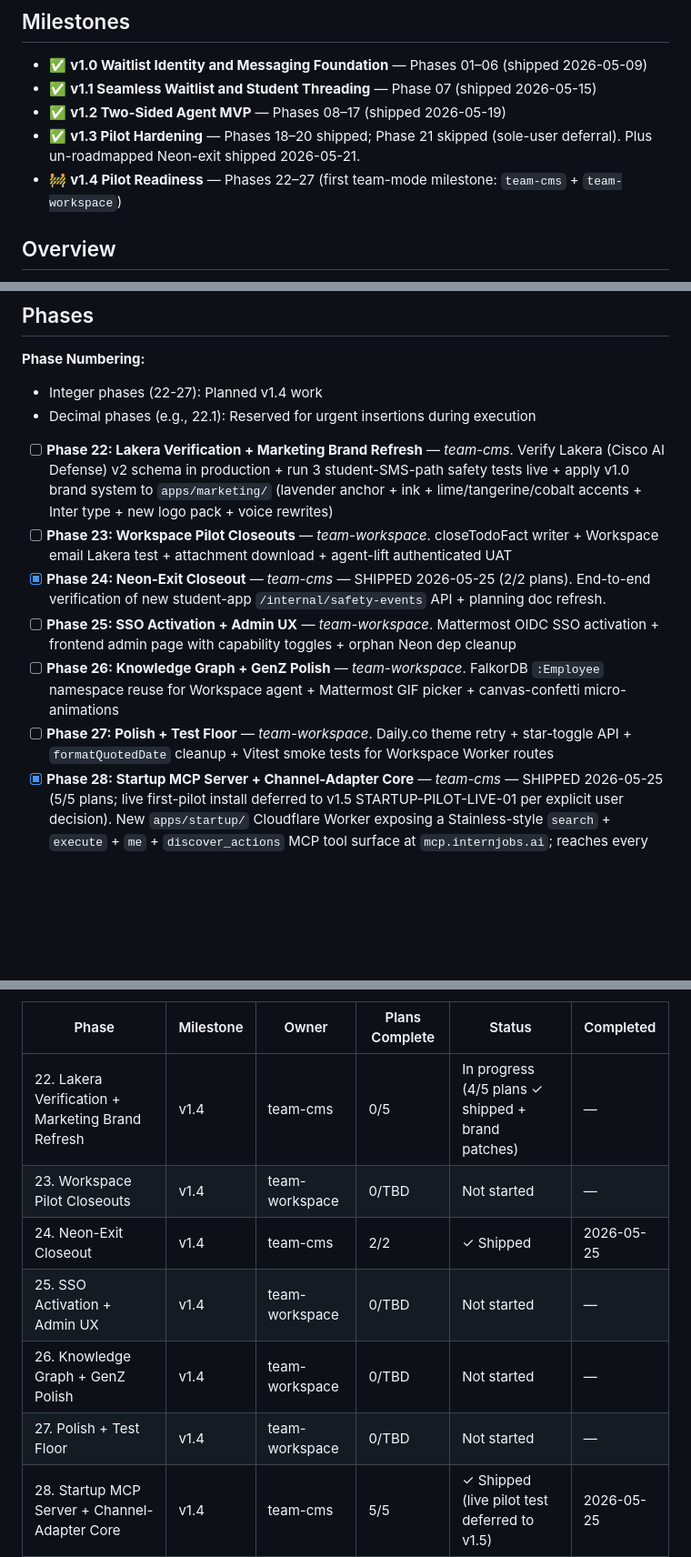
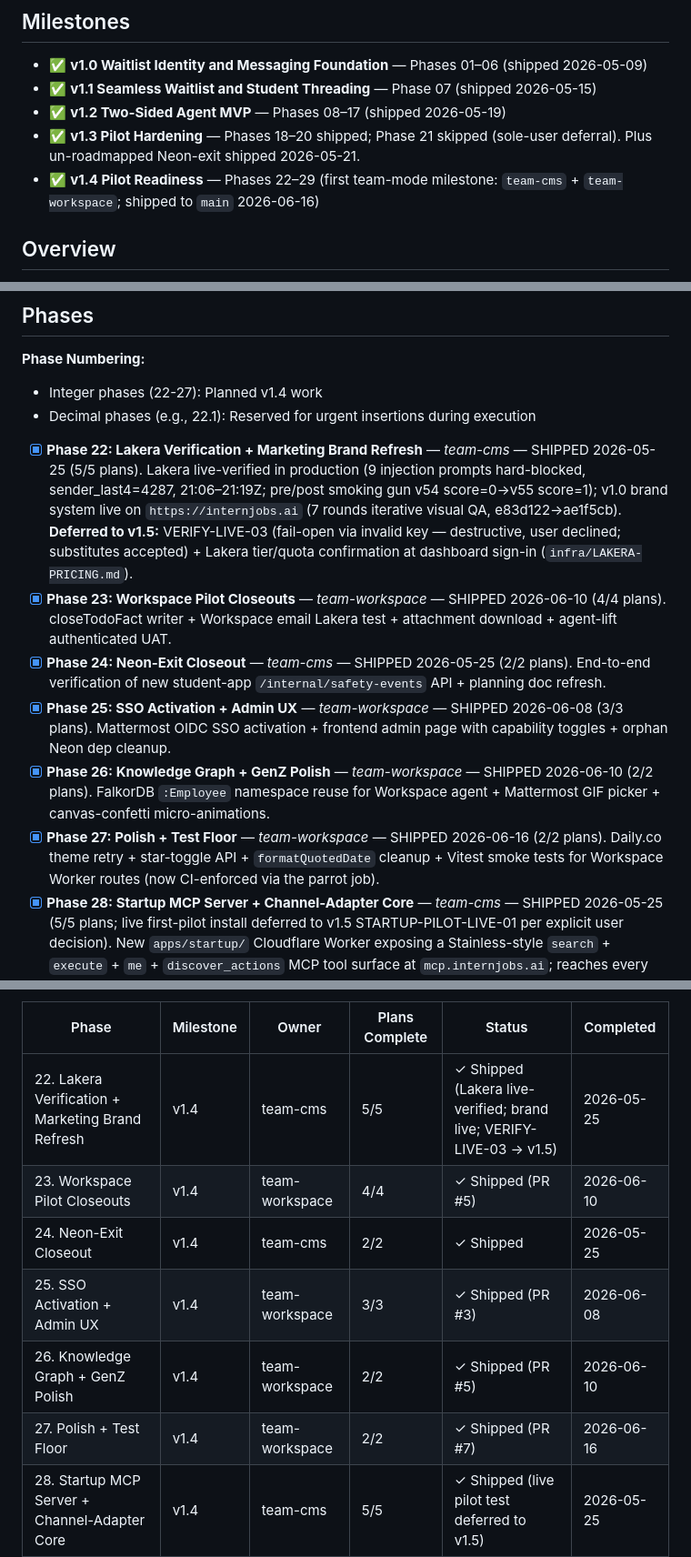
Before and after one commit to PA-MATRIX/internjobs-marketing-website, a Markdown page: .planning/ROADMAP.md, 3 parts joined by grey strips. Shown at 91% size. GitHub-like rendering; blank space fills up the shorter version.

Commit message:
docs(roadmap): mark v1.4 shipped — reflect actual merge reality
The status table had drifted: phase 22 read "in progress 0/5" and the
team-workspace phases 23/25/26/27 read "Not started", yet all of v1.4
merged to main (PRs #3/#5/#7). Update checkboxes, plan counts, statuses,
and per-phase merge dates; flip the v1.4 milestone to shipped (2026-06-16).

Co-Authored-By: Claude Opus 4.8 (1M context) <noreply@anthropic.com>

```diff
--- a/.planning/ROADMAP.md
+++ b/.planning/ROADMAP.md
@@ -6,7 +6,7 @@
 - ✅ **v1.1 Seamless Waitlist and Student Threading** — Phase 07 (shipped 2026-05-15)
 - ✅ **v1.2 Two-Sided Agent MVP** — Phases 08–17 (shipped 2026-05-19)
 - ✅ **v1.3 Pilot Hardening** — Phases 18–20 shipped; Phase 21 skipped (sole-user deferral). Plus un-roadmapped Neon-exit shipped 2026-05-21.
-- 🚧 **v1.4 Pilot Readiness** — Phases 22–27 (first team-mode milestone: `team-cms` + `team-workspace`)
+- ✅ **v1.4 Pilot Readiness** — Phases 22–29 (first team-mode milestone: `team-cms` + `team-workspace`; shipped to `main` 2026-06-16)
 
 ## Overview
 
@@ -18,12 +18,12 @@ v1.4 closes v1.3's dangling work (closeTodoFact writer, Lakera live verification
 - Integer phases (22-27): Planned v1.4 work
 - Decimal phases (e.g., 22.1): Reserved for urgent insertions during execution
 
-- [ ] **Phase 22: Lakera Verification + Marketing Brand Refresh** — *team-cms*. Verify Lakera (Cisco AI Defense) v2 schema in production + run 3 student-SMS-path safety tests live + apply v1.0 brand system to `apps/marketing/` (lavender anchor + ink + lime/tangerine/cobalt accents + Inter type + new logo pack + voice rewrites)
-- [ ] **Phase 23: Workspace Pilot Closeouts** — *team-workspace*. closeTodoFact writer + Workspace email Lakera test + attachment download + agent-lift authenticated UAT
+- [x] **Phase 22: Lakera Verification + Marketing Brand Refresh** — *team-cms* — SHIPPED 2026-05-25 (5/5 plans). Lakera live-verified in production (9 injection prompts hard-blocked, sender_last4=4287, 21:06–21:19Z; pre/post smoking gun v54 score=0→v55 score=1); v1.0 brand system live on `https://internjobs.ai` (7 rounds iterative visual QA, e83d122→ae1f5cb). **Deferred to v1.5:** VERIFY-LIVE-03 (fail-open via invalid key — destructive, user declined; substitutes accepted) + Lakera tier/quota confirmation at dashboard sign-in (`infra/LAKERA-PRICING.md`).
+- [x] **Phase 23: Workspace Pilot Closeouts** — *team-workspace* — SHIPPED 2026-06-10 (4/4 plans). closeTodoFact writer + Workspace email Lakera test + attachment download + agent-lift authenticated UAT.
 - [x] **Phase 24: Neon-Exit Closeout** — *team-cms* — SHIPPED 2026-05-25 (2/2 plans). End-to-end verification of new student-app `/internal/safety-events` API + planning doc refresh.
-- [ ] **Phase 25: SSO Activation + Admin UX** — *team-workspace*. Mattermost OIDC SSO activation + frontend admin page with capability toggles + orphan Neon dep cleanup
-- [ ] **Phase 26: Knowledge Graph + GenZ Polish** — *team-workspace*. FalkorDB `:Employee` namespace reuse for Workspace agent + Mattermost GIF picker + canvas-confetti micro-animations
-- [ ] **Phase 27: Polish + Test Floor** — *team-workspace*. Daily.co theme retry + star-toggle API + `formatQuotedDate` cleanup + Vitest smoke tests for Workspace Worker routes
+- [x] **Phase 25: SSO Activation + Admin UX** — *team-workspace* — SHIPPED 2026-06-08 (3/3 plans). Mattermost OIDC SSO activation + frontend admin page with capability toggles + orphan Neon dep cleanup.
+- [x] **Phase 26: Knowledge Graph + GenZ Polish** — *team-workspace* — SHIPPED 2026-06-10 (2/2 plans). FalkorDB `:Employee` namespace reuse for Workspace agent + Mattermost GIF picker + canvas-confetti micro-animations.
+- [x] **Phase 27: Polish + Test Floor** — *team-workspace* — SHIPPED 2026-06-16 (2/2 plans). Daily.co theme retry + star-toggle API + `formatQuotedDate` cleanup + Vitest smoke tests for Workspace Worker routes (now CI-enforced via the parrot job).
 - [x] **Phase 28: Startup MCP Server + Channel-Adapter Core** — *team-cms* — SHIPPED 2026-05-25 (5/5 plans; live first-pilot install deferred to v1.5 STARTUP-PILOT-LIVE-01 per explicit user decision). New `apps/startup/` Cloudflare Worker exposing a Stainless-style `search` + `execute` + `me` + `discover_actions` MCP tool surface at `mcp.internjobs.ai`; reaches every founder using Claude Desktop / Code / Cursor / Cline / ChatGPT (all MCP-native by 2026). Ridhi handles concierge onboarding for first 5–10 pilots via a small admin endpoint (`/admin/startups/new` issues per-startup MCP install token). Channel-adapter pattern + `startup_channel_links` schema future-proofs Phase 28.5 (web), Phase 29 (Telnyx) and v1.5 (Slack/Discord/Teams).
 - [x] **Phase 28.5: Startups Web App + Clerk #3 + Per-Startup Agent Email** — *team-cms* — CODE-COMPLETE 2026-05-25 (5/5 plans; ops-config deferred to PHASE-28.5-DEFERRED-OPS.md — 12 user-action steps including DNS, Email Routing domain verification, wrangler secret put for STARTUPS_CLERK_*, Clerk webhook registration). Inserted between Phase 28 and Phase 29 in response to "we need to onboard startups now" — gives non-Claude/Cursor founders a web alternative AND assigns each startup a per-startup agent email (`<slug>@startups.internjobs.ai`) so outbound candidate communication has a clean from-address. Third Clerk app (Google OAuth + email magic-link, **work-email-only**) at `startups.internjobs.ai` mirrors the Workspace tripod (Student → LinkedIn, Workspace → phone OTP, Startups → work-email). Reuses Phase 28's API layer; new web app `apps/startups/`.
 - [x] **Phase 29: Startup Telnyx SMS + Voice AI + Voice-Based Onboarding** — *team-cms* — CODE-COMPLETE 2026-05-25 (3/3 plans; ops-config deferred to PHASE-29-DEFERRED-OPS.md — 22 user-action steps spanning DEFER-29-01-A..K + 29-02-A..F + 29-03-A..E, including Telnyx account signup + BRN submission + number purchase + API key + Voice AI portal config + R2 bucket + KV namespace + cron deploy + first pilot E2E). Toll-free Telnyx number (skips A2P 10DLC wait); SMS inbound webhook → intent classifier → MCP `execute()`; Telnyx Voice AI Agent configured to call our MCP tools directly; voice-intake onboarding flow ("call, get onboarded in 30 seconds"); weekly text touchbase scheduled task for non-Slack/non-MCP founders. The killer "feel heard, no work" channel for non-tech startup founders.
@@ -384,12 +384,12 @@ Plans:
 
 | Phase | Milestone | Owner | Plans Complete | Status | Completed |
 |-------|-----------|-------|----------------|--------|-----------|
-| 22. Lakera Verification + Marketing Brand Refresh | v1.4 | team-cms | 0/5 | In progress (4/5 plans ✓ shipped + brand patches) | — |
-| 23. Workspace Pilot Closeouts | v1.4 | team-workspace | 0/TBD | Not started | — |
+| 22. Lakera Verification + Marketing Brand Refresh | v1.4 | team-cms | 5/5 | ✓ Shipped (Lakera live-verified; brand live; VERIFY-LIVE-03 → v1.5) | 2026-05-25 |
+| 23. Workspace Pilot Closeouts | v1.4 | team-workspace | 4/4 | ✓ Shipped (PR #5) | 2026-06-10 |
 | 24. Neon-Exit Closeout | v1.4 | team-cms | 2/2 | ✓ Shipped | 2026-05-25 |
-| 25. SSO Activation + Admin UX | v1.4 | team-workspace | 0/TBD | Not started | — |
-| 26. Knowledge Graph + GenZ Polish | v1.4 | team-workspace | 0/TBD | Not started | — |
-| 27. Polish + Test Floor | v1.4 | team-workspace | 0/TBD | Not started | — |
+| 25. SSO Activation + Admin UX | v1.4 | team-workspace | 3/3 | ✓ Shipped (PR #3) | 2026-06-08 |
+| 26. Knowledge Graph + GenZ Polish | v1.4 | team-workspace | 2/2 | ✓ Shipped (PR #5) | 2026-06-10 |
+| 27. Polish + Test Floor | v1.4 | team-workspace | 2/2 | ✓ Shipped (PR #7) | 2026-06-16 |
 | 28. Startup MCP Server + Channel-Adapter Core | v1.4 | team-cms | 5/5 | ✓ Shipped (live pilot test deferred to v1.5) | 2026-05-25 |
 | 28.5. Startups Web App + Clerk #3 + Per-Startup Agent Email | v1.4 | team-cms | 5/5 | ✓ Code-complete (ops deferred) | 2026-05-25 |
 | 29. Startup Telnyx SMS + Voice AI + Voice Onboarding | v1.4 | team-cms | 3/3 | ✓ Code-complete (ops deferred) | 2026-05-25 |
```
